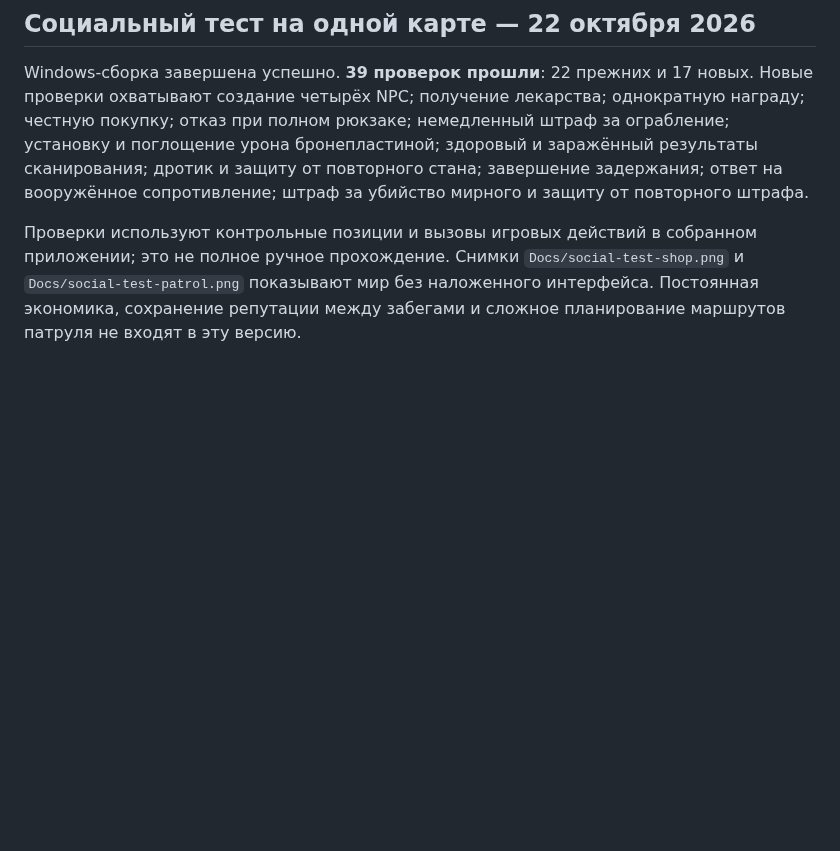
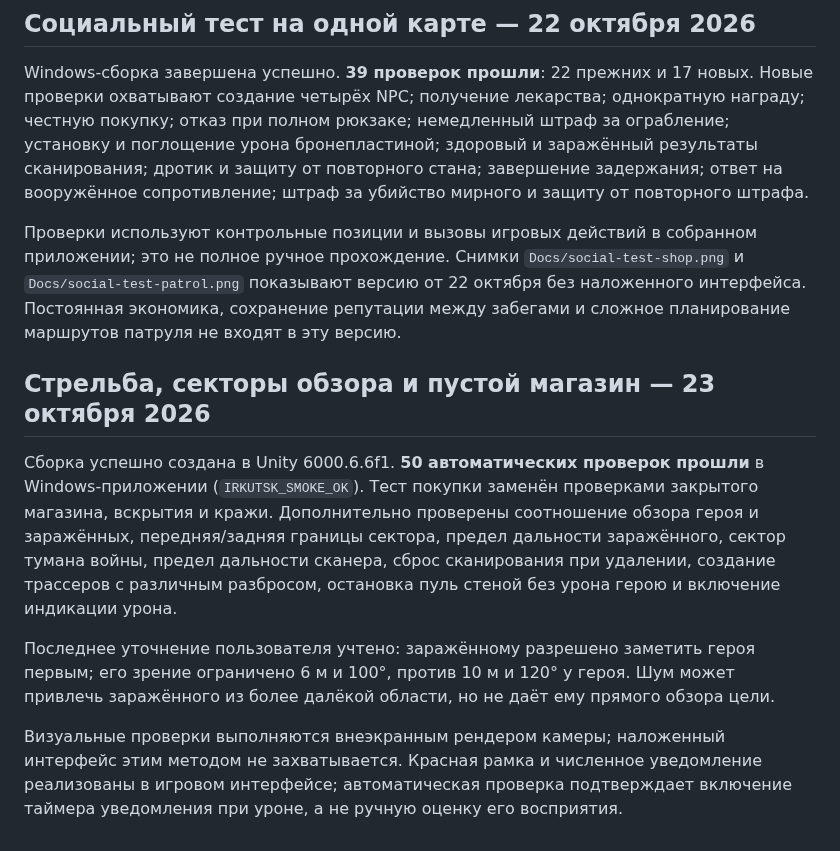
Before and after one commit to AfroBomBom/escape-from-Irkutsk, a Markdown page: VALIDATION.md, the part around the change. Drawn GitHub-style; blank space fills up the shorter version.

```diff
--- a/VALIDATION.md
+++ b/VALIDATION.md
@@ -30,4 +30,12 @@
 
 Windows-сборка завершена успешно. **39 проверок прошли**: 22 прежних и 17 новых. Новые проверки охватывают создание четырёх NPC; получение лекарства; однократную награду; честную покупку; отказ при полном рюкзаке; немедленный штраф за ограбление; установку и поглощение урона бронепластиной; здоровый и заражённый результаты сканирования; дротик и защиту от повторного стана; завершение задержания; ответ на вооружённое сопротивление; штраф за убийство мирного и защиту от повторного штрафа.
 
-Проверки используют контрольные позиции и вызовы игровых действий в собранном приложении; это не полное ручное прохождение. Снимки `Docs/social-test-shop.png` и `Docs/social-test-patrol.png` показывают мир без наложенного интерфейса. Постоянная экономика, сохранение репутации между забегами и сложное планирование маршрутов патруля не входят в эту версию.
+Проверки используют контрольные позиции и вызовы игровых действий в собранном приложении; это не полное ручное прохождение. Снимки `Docs/social-test-shop.png` и `Docs/social-test-patrol.png` показывают версию от 22 октября без наложенного интерфейса. Постоянная экономика, сохранение репутации между забегами и сложное планирование маршрутов патруля не входят в эту версию.
+
+## Стрельба, секторы обзора и пустой магазин — 23 октября 2026
+
+Сборка успешно создана в Unity 6000.6.6f1. **50 автоматических проверок прошли** в Windows-приложении (`IRKUTSK_SMOKE_OK`). Тест покупки заменён проверками закрытого магазина, вскрытия и кражи. Дополнительно проверены соотношение обзора героя и заражённых, передняя/задняя границы сектора, предел дальности заражённого, сектор тумана войны, предел дальности сканера, сброс сканирования при удалении, создание трассеров с различным разбросом, остановка пуль стеной без урона герою и включение индикации урона.
+
+Последнее уточнение пользователя учтено: заражённому разрешено заметить героя первым; его зрение ограничено 6 м и 100°, против 10 м и 120° у героя. Шум может привлечь заражённого из более далёкой области, но не даёт ему прямого обзора цели.
+
+Визуальные проверки выполняются внеэкранным рендером камеры; наложенный интерфейс этим методом не захватывается. Красная рамка и численное уведомление реализованы в игровом интерфейсе; автоматическая проверка подтверждает включение таймера уведомления при уроне, а не ручную оценку его восприятия.
```
Also changed, not shown: README.md (+15 -7 lines), Docs/combat-tracer.png (added), Docs/locked-store.png (added), 15 other files.
